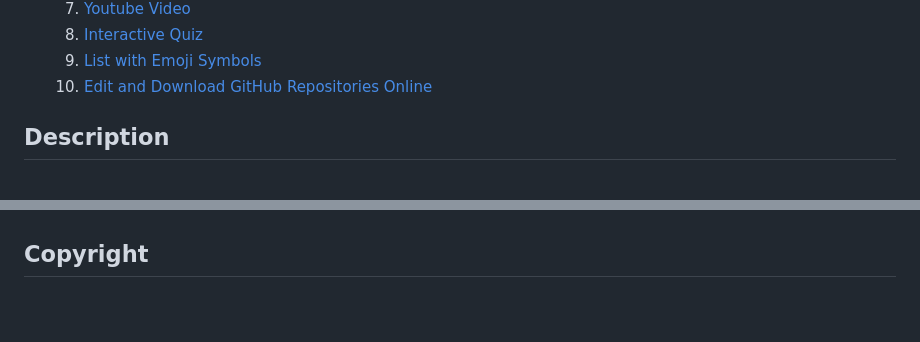
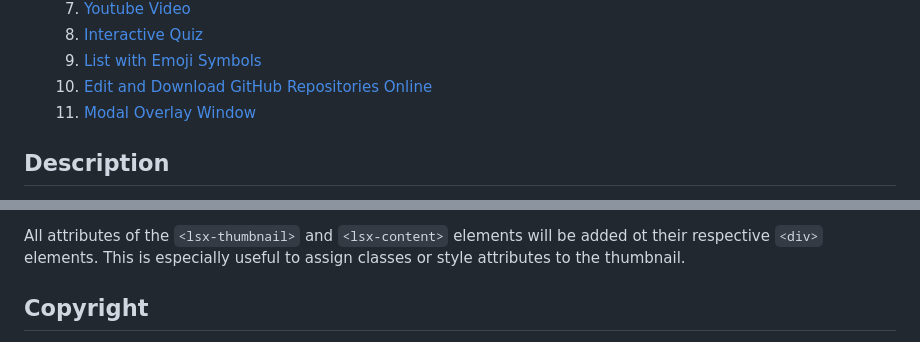
Before and after one commit to DennisSchulmeister/ls-plugin-extra-tags, a Markdown page: README.md, 2 parts joined by grey strips. Rendered like a GitHub page; blank space fills up the shorter version.

Commit message:
New elements: <lsx-modal> and <lsx-modal-image>

```diff
--- a/README.md
+++ b/README.md
@@ -14,6 +14,7 @@ lecture-slides.js: Additional HTML Tags
     1. [Interactive Quiz](#interactive-quiz)
     1. [List with Emoji Symbols](#list-with-emoji-symbols)
     1. [Edit and Download GitHub Repositories Online](#edit-and-download-github-repositories-online)
+    1. [Modal Overlay Window](#modal-overlay-window)
 
 Description
 -----------
@@ -927,3 +986,6 @@ moved to the plugin configuration (see top of this page).
+All attributes of the `<lsx-thumbnail>` and `<lsx-content>` elements will be added ot their
+respective `<div>` elements. This is especially useful to assign classes or style attributes
+to the thumbnail.
 
 Copyright
 ---------
```
Also changed, not shown: other parts of README.md (+58 -0 lines), screenshots/lsx-modal-1.png (added), screenshots/lsx-modal-2.png (added), 10 other files.
